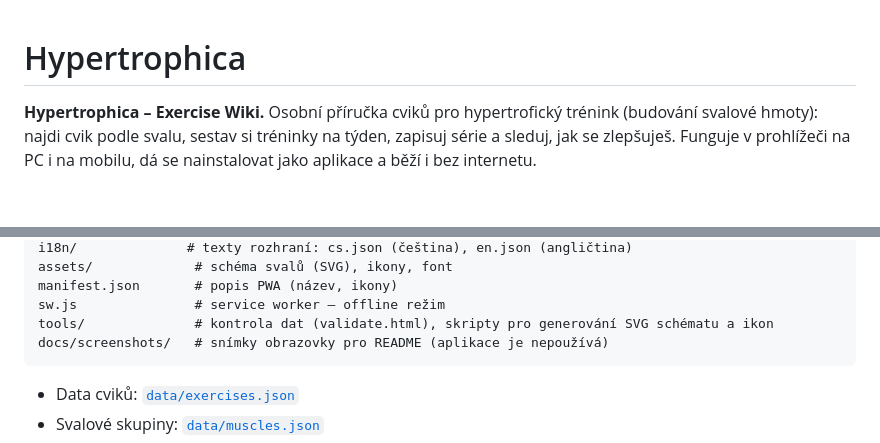
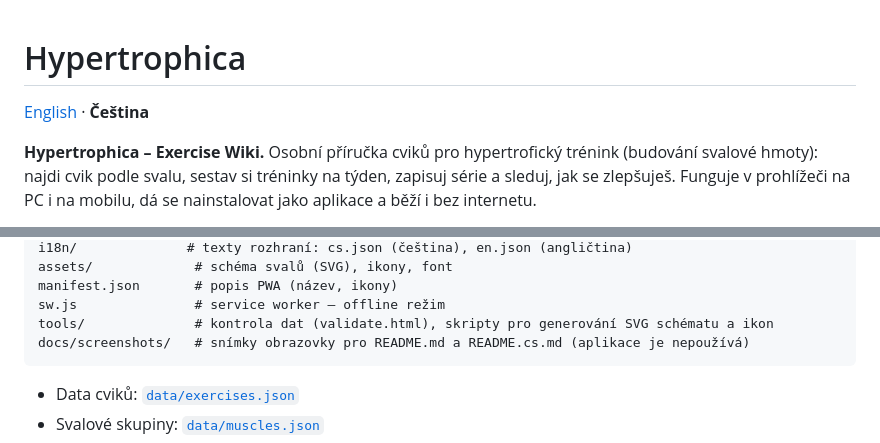
Before and after one commit to PajaInzenyr/hypertrophica, a Markdown page: README.cs.md, 2 parts joined by grey strips. Drawn GitHub-style; blank space fills up the shorter version.

Commit message:
Move Czech README to README.cs.md
Add a language switcher link at the top. The English README.md
follows in the next commit.

Co-Authored-By: Claude Opus 5.5 <noreply@anthropic.com>
Claude-Session: https://claude.ai/code/session_012EtqiDF2P15UqELKmq5YQt

````diff
--- a/README.md
+++ b/README.cs.md
@@ -1,4 +1,6 @@
 # Hypertrophica
+
+[English](README.md) · **Čeština**
 
 **Hypertrophica – Exercise Wiki.** Osobní příručka cviků pro hypertrofický trénink (budování svalové hmoty): najdi cvik podle svalu, sestav si tréninky na týden, zapisuj série a sleduj, jak se zlepšuješ. Funguje v prohlížeči na PC i na mobilu, dá se nainstalovat jako aplikace a běží i bez internetu.
 
@@ -177,7 +179,7 @@ assets/             # schéma svalů (SVG), ikony, font
 manifest.json       # popis PWA (název, ikony)
 sw.js               # service worker – offline režim
 tools/              # kontrola dat (validate.html), skripty pro generování SVG schématu a ikon
-docs/screenshots/   # snímky obrazovky pro README (aplikace je nepoužívá)
+docs/screenshots/   # snímky obrazovky pro README.md a README.cs.md (aplikace je nepoužívá)
 ```
 
 - Data cviků: [`data/exercises.json`](data/exercises.json)
````
